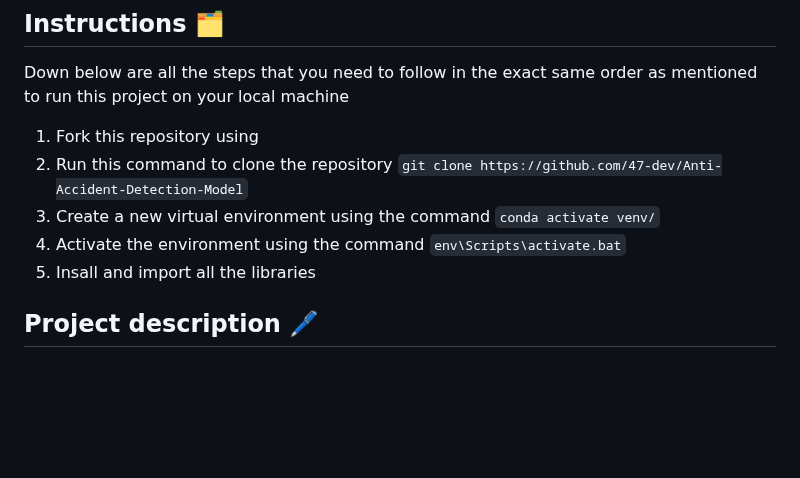
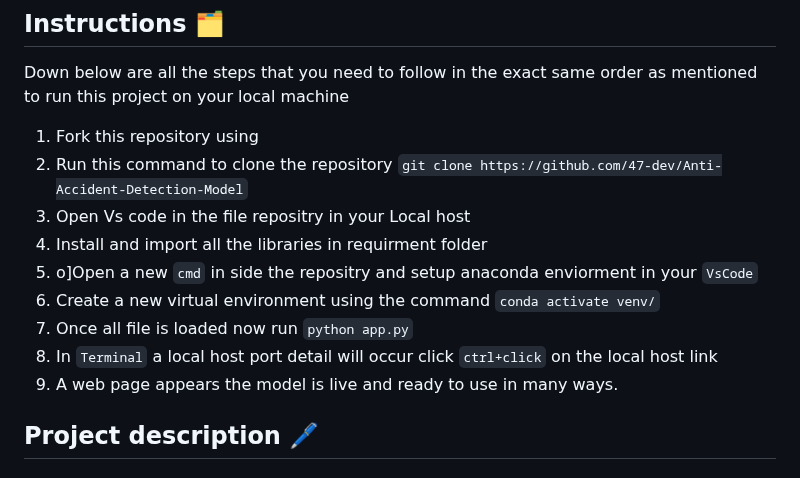
Before and after one commit to 47-dev/Anti-Accident-Detection-Model, a Markdown page: README.md, the part around the change. GitHub-like rendering; blank space fills up the shorter version.

```diff
--- a/README.md
+++ b/README.md
@@ -5,9 +5,13 @@
 Down below are all the steps that you need to follow in the exact same order as mentioned to run this project on your local machine
 1. Fork this repository using
 2. Run this command to clone the repository `git clone https://github.com/47-dev/Anti-Accident-Detection-Model`
-3. Create a new virtual environment using the command `conda activate venv/`
-4. Activate the environment using the command `env\Scripts\activate.bat`
-5. Insall and import all the libraries
+3. Open Vs code in the file repositry in your Local host
+4. Install and import all the libraries in requirment folder
+5. o]Open a new `cmd` in side the repositry and setup anaconda enviorment in your `VsCode`
+6. Create a new virtual environment using the command  `conda activate venv/`
+7. Once all file is loaded now run `python app.py`
+8. In `Terminal` a local host port detail will occur click `ctrl+click` on the local host link
+9. A web page appears the model is live and ready to use in many ways.
 
 
 ## Project description 🖊️
```
